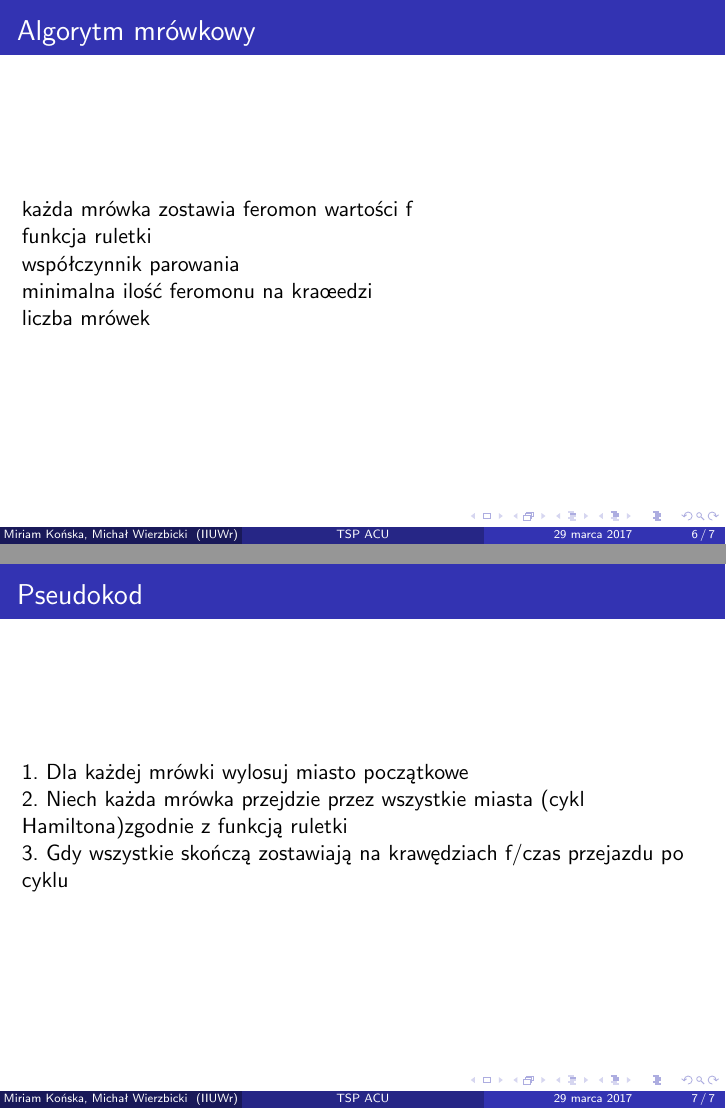
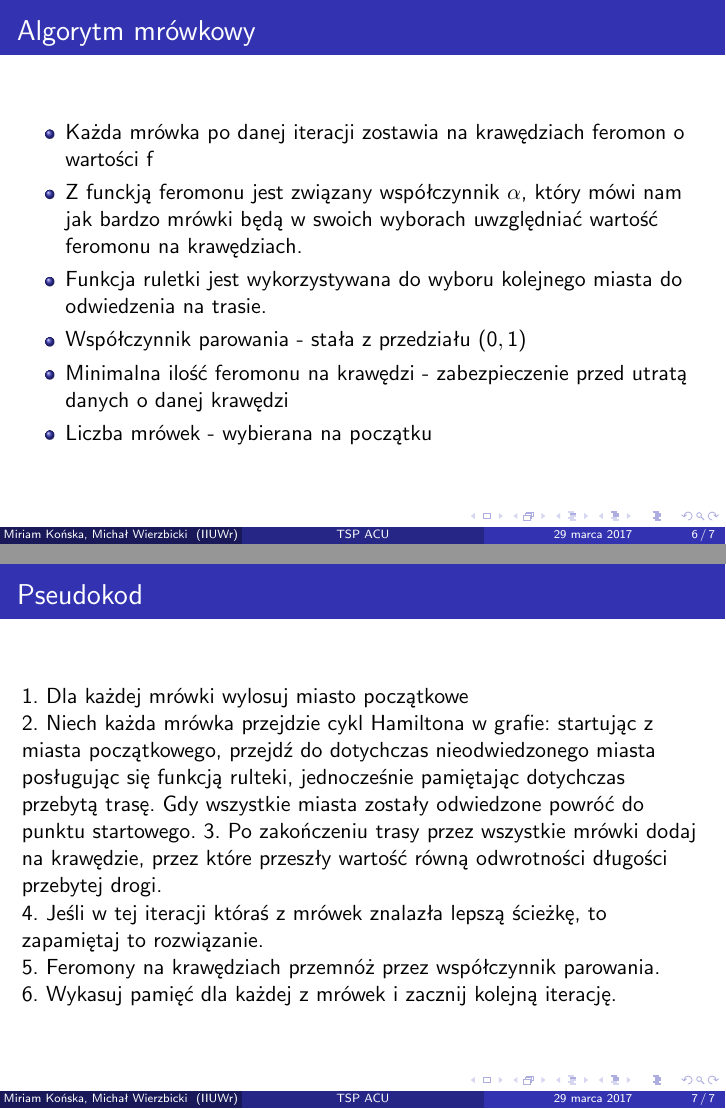
Before and after one commit to michalwierzbicki/MSIwZISP, LaTeX slides (TSP.tex): pages 6 and 7 of 7, joined at a grey line. Compiled offline with pdfLaTeX.

Commit message:
pseudokod

```diff
--- a/TSP.tex
+++ b/TSP.tex
@@ -159,11 +159,15 @@ Cykl $C$ taki, że suma kar za przekroczenie terminu jest minimalna.
 
 \begin{frame}
 \frametitle{Algorytm mrówkowy}
-każda mrówka zostawia feromon wartości f \\
-funkcja ruletki \\
-współczynnik parowania \\
-minimalna ilość feromonu na kraœedzi \\
-liczba mrówek \\
+\begin{itemize}
+
+\item Każda mrówka po danej iteracji zostawia na krawędziach feromon o wartości f \\
+\item Z funckją feromonu jest związany współczynnik $\alpha$, który mówi nam jak bardzo mrówki będą w swoich wyborach uwzględniać wartość feromonu na krawędziach. \\
+\item Funkcja ruletki jest wykorzystywana do wyboru kolejnego miasta do odwiedzenia na trasie.\\
+\item Współczynnik parowania - stała z przedziału $(0,1)$ \\
+\item Minimalna ilość feromonu na krawędzi - zabezpieczenie przed utratą danych o danej krawędzi \\
+\item Liczba mrówek - wybierana na początku \\
+\end{itemize}
 \end{frame}
 %----------------------------------------------------------------------------------------
 
@@ -172,10 +176,11 @@ liczba mrówek \\
 \begin{frame}
 \frametitle{Pseudokod}
 1. Dla każdej mrówki wylosuj miasto początkowe \\
-2. Niech każda mrówka przejdzie przez wszystkie miasta (cykl Hamiltona)zgodnie z funkcją ruletki  \\
-3. Gdy wszystkie skończą zostawiają na krawędziach f/czas przejazdu po cyklu \\
-
-
+2. Niech każda mrówka przejdzie cykl Hamiltona w grafie: startując z miasta początkowego, przejdź do dotychczas nieodwiedzonego miasta posługując się funkcją rulteki, jednocześnie pamiętając dotychczas przebytą trasę. Gdy wszystkie miasta zostały odwiedzone powróć do punktu startowego.
+3. Po zakończeniu trasy przez wszystkie mrówki dodaj na krawędzie, przez które przeszły wartość równą odwrotności długości przebytej drogi. \\
+4. Jeśli w tej iteracji któraś z mrówek znalazła lepszą ścieżkę, to zapamiętaj to rozwiązanie.\\
+5. Feromony na krawędziach przemnóż przez współczynnik parowania.\\
+6. Wykasuj pamięć dla każdej z mrówek i zacznij kolejną iterację.\\
 
 
 \end{frame}
```
